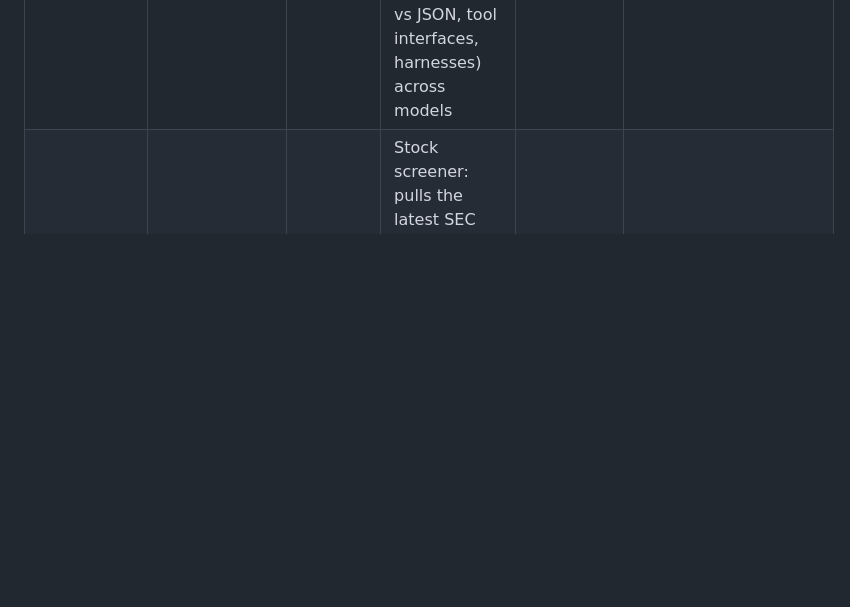
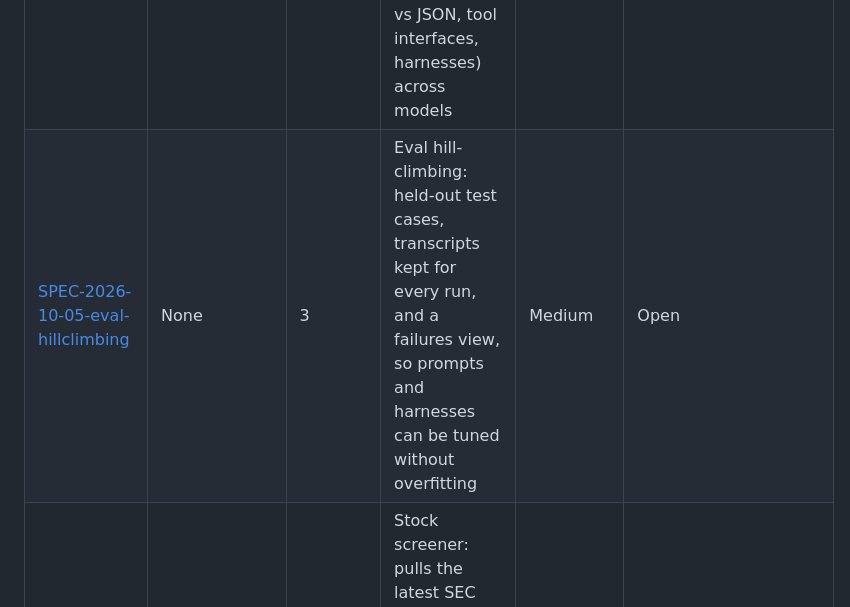
Before and after one commit to dijonkitchen/ageone, a Markdown page: specs/PRIORITIES.md, the part around one of its changes. Rendered like a GitHub page; blank space fills up the shorter version.

```diff
--- a/specs/PRIORITIES.md
+++ b/specs/PRIORITIES.md
@@ -18,6 +18,7 @@ Project specs live in `projects/<slug>/specs/` and use the template and per-proj
 | [SPEC-2026-09-26-vendor-neutral-ai-harness](SPEC-2026-09-26-vendor-neutral-ai-harness.md) | SPEC-2026-09-25-agent-todo-repo | 2 | Vendor-neutral AI harness: pi + model roles config + web search + private open-weight models + evals on our own tasks, with a runner that swaps harnesses or calls models directly | Medium | Blocked (needs an OPENROUTER_API_KEY to run definition of done items 1-3, 5, and 6) |
 | [SPEC-2026-09-30-prompt-injection-skill](SPEC-2026-09-30-prompt-injection-skill.md) | SPEC-2026-09-30-projects-scaffold | 3 | Prompt injection skill: shared CaMeL-style skill and library for projects that feed untrusted text to models, restarted from the skills repo | Low | Open |
 | [SPEC-2026-09-27-eval-benchmark-pages](SPEC-2026-09-27-eval-benchmark-pages.md) | SPEC-2026-09-26-vendor-neutral-ai-harness | 3 | Eval and benchmark pages: static site of our experiments comparing ways to do things (output formats like TOON vs CSV vs JSON, tool interfaces, harnesses) across models | Medium | Blocked (needs an OPENROUTER_API_KEY for definition of done items 2, 3, and 5, and GitHub Pages enabled for publishing) |
+| [SPEC-2026-10-05-eval-hillclimbing](SPEC-2026-10-05-eval-hillclimbing.md) | None | 3 | Eval hill-climbing: held-out test cases, transcripts kept for every run, and a failures view, so prompts and harnesses can be tuned without overfitting | Medium | Open |
 | [SPEC-2026-10-03-stock-screener](../projects/stock-screener/specs/SPEC-2026-10-03-stock-screener.md) | SPEC-2026-09-26-make-setup | 3 | Stock screener: pulls the latest SEC EDGAR XBRL filings into 10+ years of split-adjusted per-share history (BVPS, EPS, FCF, dividends) and ratios, then filters, sorts, and ranks companies interactively by growth, consistency, and a composite score | Medium | Done |
 | [SPEC-2026-09-30-og-trail-rebuild](../projects/og-trail/specs/SPEC-2026-09-30-og-trail-rebuild.md) | SPEC-2026-09-30-projects-scaffold | 4 | OG Trail rebuild: modern-life Oregon Trail engine, terminal and browser frontends, and agent players feeding the eval pages | Medium | Open |
 | [SPEC-2026-09-30-connect6-rebuild](../projects/connect6/specs/SPEC-2026-09-30-connect6-rebuild.md) | SPEC-2026-09-30-projects-scaffold | 4 | Connect6 rebuild: pure engine, web UI, MCTS and LLM players, and a tournament feeding the eval pages | Medium | Open |
```
Also changed, not shown: other parts of specs/PRIORITIES.md (+1 -1 lines), docs/decisions/2026-10-05-eval-hillclimbing.md (added, +69 -0 lines), specs/SPEC-2026-10-05-eval-hillclimbing.md (added, +21 -0 lines).
